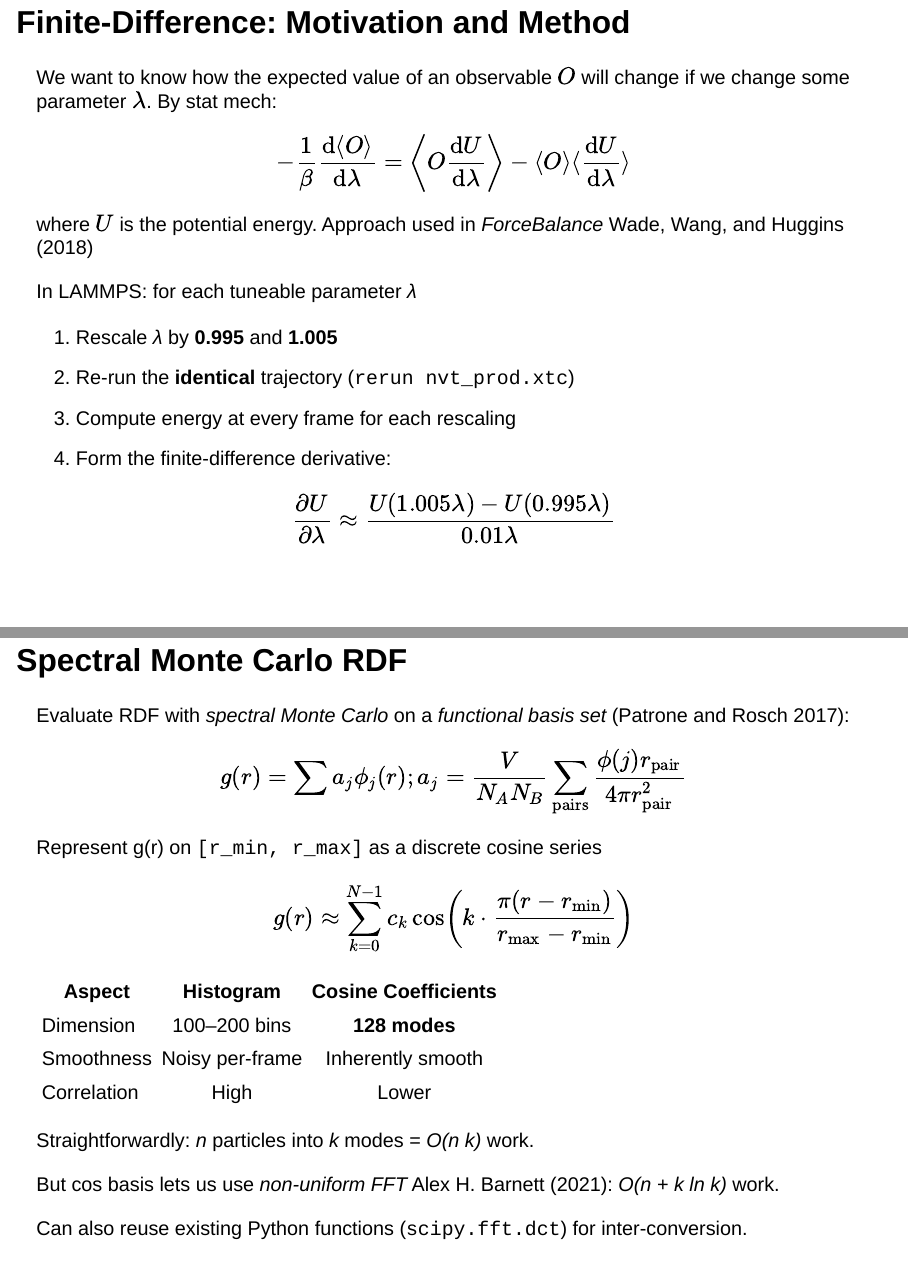
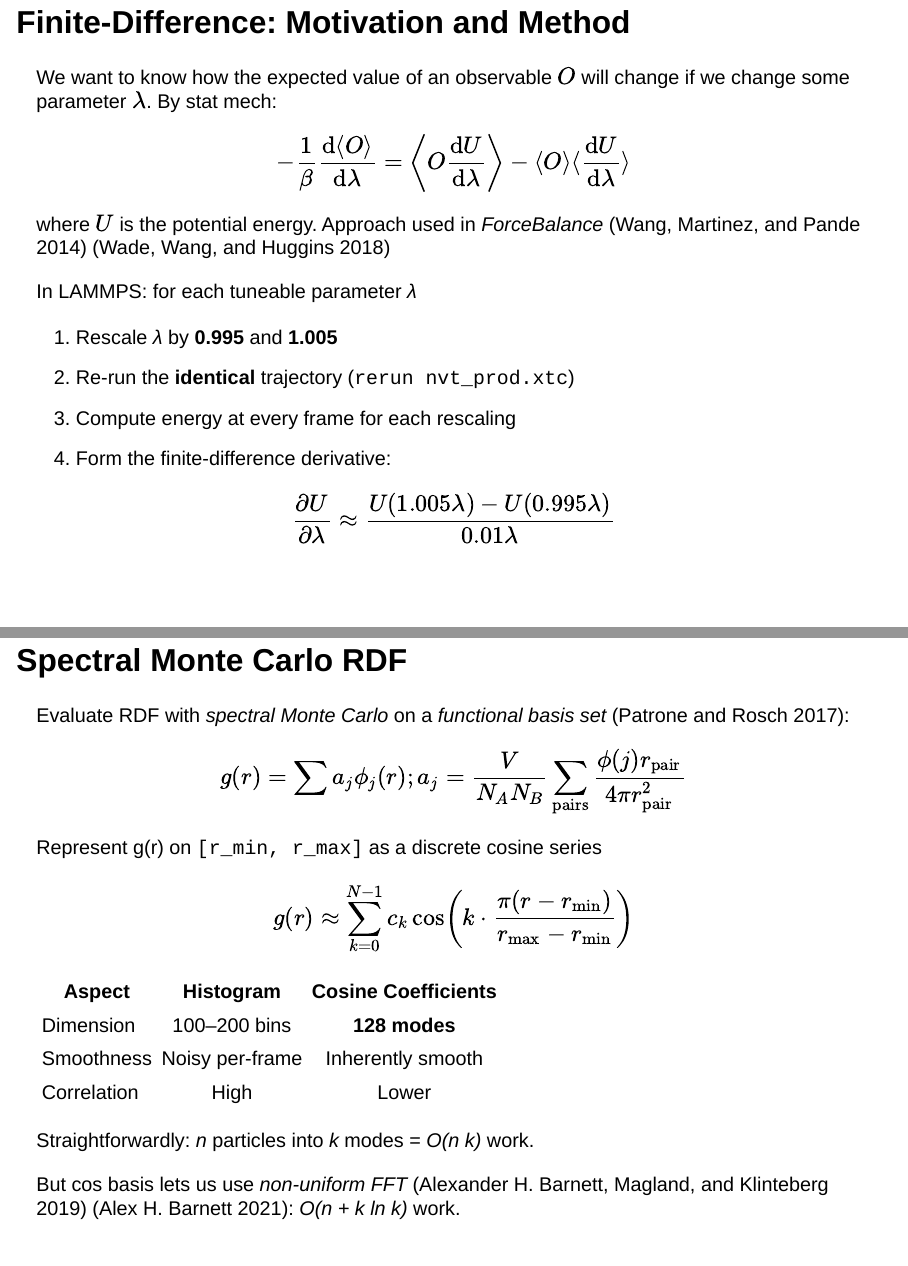
Before and after one commit to srtee/rdf-ff-tuning-May2026, a Quarto document (slides.qmd): pages 8 and 10 of 39, joined at a grey line. Rendered offline with R 4.5, knitr and Pandoc in place of Quarto, with nearby package versions; drawn as Slidy slides in place of the format the file asks for.

Commit message:
fix stuff

```diff
--- a/custom.scss
+++ b/custom.scss
@@ -19,7 +19,7 @@
 $presentation-h2-font-size: 1.6em;
 $presentation-h3-font-size: 1.3em;
 $presentation-h4-font-size: 1em;
-$code-block-font-size: 0.55em;
+$code-block-font-size: 0.8em;
 $code-color: #4758ab;
 $code-bg: transparent;
 $selection-bg: rgb(152, 189, 239);
--- a/slides.qmd
+++ b/slides.qmd
@@ -88,7 +88,7 @@
 
 $$ -\frac{1}{\beta} \frac{\mathrm{d} \langle O \rangle }{\mathrm{d} \lambda} = \left \langle O  \frac{\mathrm{d} U}{\mathrm{d} \lambda} \right \rangle -  \langle O \rangle \langle \frac{\mathrm{d} U}{\mathrm{d} \lambda} \rangle $$
 
-where $U$ is the potential energy. Approach used in _ForceBalance_ [@Wang_2014, @Wade_2018]
+where $U$ is the potential energy. Approach used in _ForceBalance_ [@Wang_2014] [@Wade_2018]
 
 In LAMMPS: for each tuneable parameter *λ*
 
@@ -140,7 +140,7 @@
 
 Straightforwardly: _n_ particles into _k_ modes = _O(n k)_ work.
 
-But cos basis lets us use _non-uniform FFT_ [@Barnett_2019, @Barnett_2021]: _O(n + k ln k)_ work.
+But cos basis lets us use _non-uniform FFT_ [@Barnett_2019] [@Barnett_2021]: _O(n + k ln k)_ work.
 
 Can also reuse existing Python functions (`scipy.fft.dct`) for inter-conversion.
 
```
Also changed, not shown: docs/search.json, 3 other files.
